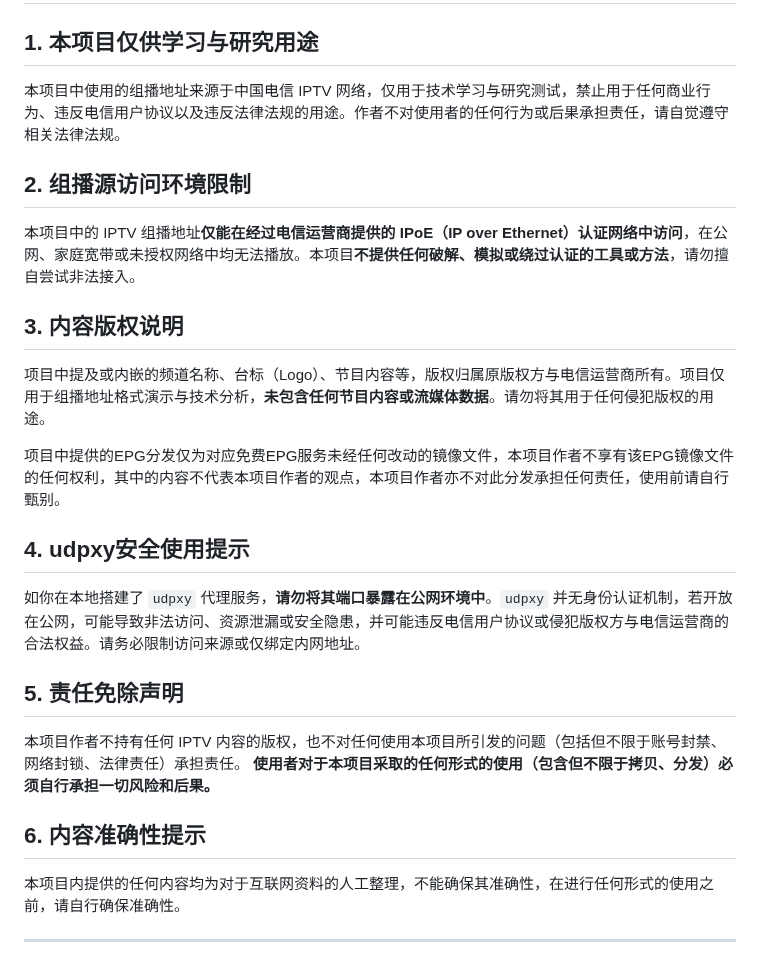
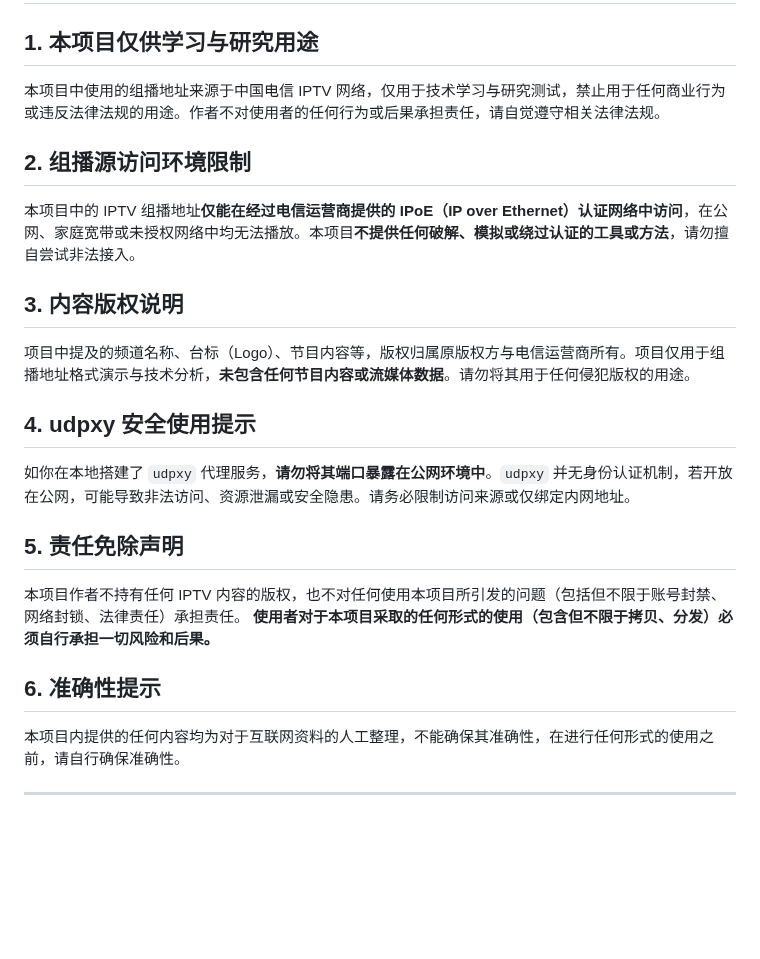
Before and after one commit to FHZDCJ/Zhejiang_Telecom_IPTV, a Markdown page: README.md, the part around the change. Drawn GitHub-style; blank space fills up the shorter version.

Commit message:
Revert "FHZDCJ 进行的更改"
This reverts commit 4ed251718445b50bfaea5aaf710769b206d2605f.

```diff
--- a/README.md
+++ b/README.md
@@ -168,24 +168,22 @@ txt源
 # ⚠️免责声明 / Disclaimer
 
 ## 1. 本项目仅供学习与研究用途
-本项目中使用的组播地址来源于中国电信 IPTV 网络，仅用于技术学习与研究测试，禁止用于任何商业行为、违反电信用户协议以及违反法律法规的用途。作者不对使用者的任何行为或后果承担责任，请自觉遵守相关法律法规。
+本项目中使用的组播地址来源于中国电信 IPTV 网络，仅用于技术学习与研究测试，禁止用于任何商业行为或违反法律法规的用途。作者不对使用者的任何行为或后果承担责任，请自觉遵守相关法律法规。
 
 ## 2. 组播源访问环境限制
 本项目中的 IPTV 组播地址**仅能在经过电信运营商提供的 IPoE（IP over Ethernet）认证网络中访问**，在公网、家庭宽带或未授权网络中均无法播放。本项目**不提供任何破解、模拟或绕过认证的工具或方法**，请勿擅自尝试非法接入。
 
 ## 3. 内容版权说明
-项目中提及或内嵌的频道名称、台标（Logo）、节目内容等，版权归属原版权方与电信运营商所有。项目仅用于组播地址格式演示与技术分析，**未包含任何节目内容或流媒体数据**。请勿将其用于任何侵犯版权的用途。
+项目中提及的频道名称、台标（Logo）、节目内容等，版权归属原版权方与电信运营商所有。项目仅用于组播地址格式演示与技术分析，**未包含任何节目内容或流媒体数据**。请勿将其用于任何侵犯版权的用途。
 
-项目中提供的EPG分发仅为对应免费EPG服务未经任何改动的镜像文件，本项目作者不享有该EPG镜像文件的任何权利，其中的内容不代表本项目作者的观点，本项目作者亦不对此分发承担任何责任，使用前请自行甄别。
-
-## 4. udpxy安全使用提示
-如你在本地搭建了 `udpxy` 代理服务，**请勿将其端口暴露在公网环境中**。`udpxy` 并无身份认证机制，若开放在公网，可能导致非法访问、资源泄漏或安全隐患，并可能违反电信用户协议或侵犯版权方与电信运营商的合法权益。请务必限制访问来源或仅绑定内网地址。
+## 4. udpxy 安全使用提示
+如你在本地搭建了 `udpxy` 代理服务，**请勿将其端口暴露在公网环境中**。`udpxy` 并无身份认证机制，若开放在公网，可能导致非法访问、资源泄漏或安全隐患。请务必限制访问来源或仅绑定内网地址。
 
 ## 5. 责任免除声明
 本项目作者不持有任何 IPTV 内容的版权，也不对任何使用本项目所引发的问题（包括但不限于账号封禁、网络封锁、法律责任）承担责任。
 **使用者对于本项目采取的任何形式的使用（包含但不限于拷贝、分发）必须自行承担一切风险和后果。**
 
-## 6. 内容准确性提示
+## 6. 准确性提示
 本项目内提供的任何内容均为对于互联网资料的人工整理，不能确保其准确性，在进行任何形式的使用之前，请自行确保准确性。
 
 ---
```
